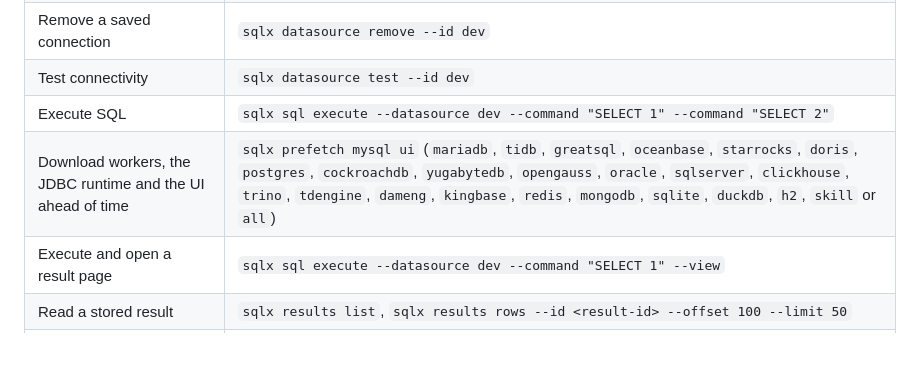
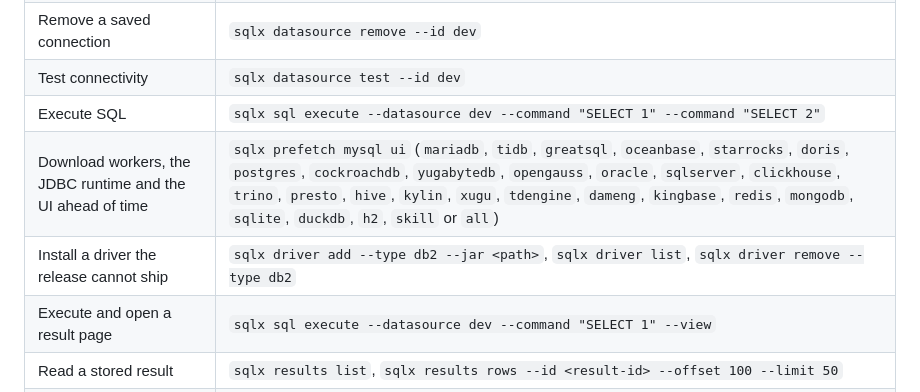
Before and after one commit to OtterMind/sqlx, a Markdown page: README.md, the part around the change. Drawn GitHub-style; blank space fills up the shorter version.

Commit message:
List the driver command and the new prefetch components in the README table

```diff
--- a/README.md
+++ b/README.md
@@ -272,7 +272,8 @@ Each `connection` is the same object `--connection-stdin` accepts. `merge` (the
 | Remove a saved connection | `sqlx datasource remove --id dev` |
 | Test connectivity | `sqlx datasource test --id dev` |
 | Execute SQL | `sqlx sql execute --datasource dev --command "SELECT 1" --command "SELECT 2"` |
-| Download workers, the JDBC runtime and the UI ahead of time | `sqlx prefetch mysql ui` (`mariadb`, `tidb`, `greatsql`, `oceanbase`, `starrocks`, `doris`, `postgres`, `cockroachdb`, `yugabytedb`, `opengauss`, `oracle`, `sqlserver`, `clickhouse`, `trino`, `tdengine`, `dameng`, `kingbase`, `redis`, `mongodb`, `sqlite`, `duckdb`, `h2`, `skill` or `all`) |
+| Download workers, the JDBC runtime and the UI ahead of time | `sqlx prefetch mysql ui` (`mariadb`, `tidb`, `greatsql`, `oceanbase`, `starrocks`, `doris`, `postgres`, `cockroachdb`, `yugabytedb`, `opengauss`, `oracle`, `sqlserver`, `clickhouse`, `trino`, `presto`, `hive`, `kylin`, `xugu`, `tdengine`, `dameng`, `kingbase`, `redis`, `mongodb`, `sqlite`, `duckdb`, `h2`, `skill` or `all`) |
+| Install a driver the release cannot ship | `sqlx driver add --type db2 --jar <path>`, `sqlx driver list`, `sqlx driver remove --type db2` |
 | Execute and open a result page | `sqlx sql execute --datasource dev --command "SELECT 1" --view` |
 | Read a stored result | `sqlx results list`, `sqlx results rows --id <result-id> --offset 100 --limit 50` |
 | Show or change settings | `sqlx setting list`, `sqlx setting set preview-rows 20`, `sqlx setting set results-dir ~/sqlx-results` |
```
